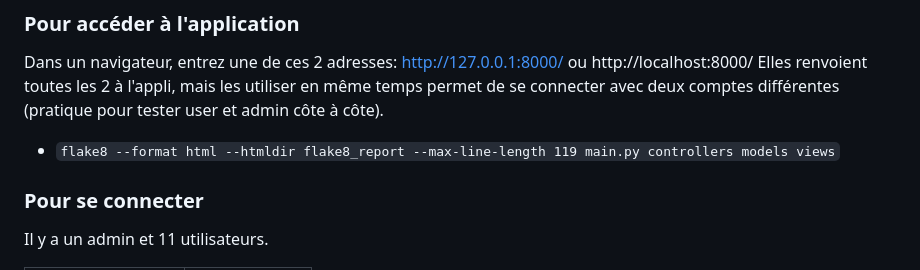
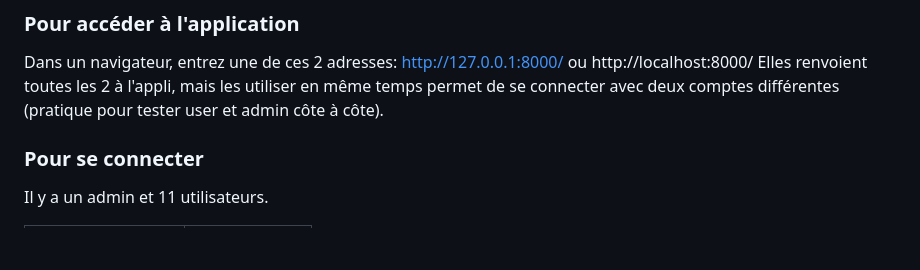
Before and after one commit to munchou/OpenClassrooms-Project-9, a Markdown page: README.md, the part around the change. Drawn GitHub-style; blank space fills up the shorter version.

```diff
--- a/README.md
+++ b/README.md
@@ -30,7 +30,6 @@ Il faut être dans le dossier où se trouve "manage.py" pour y lancer le serveur
 Dans un navigateur, entrez une de ces 2 adresses:
 http://127.0.0.1:8000/ ou http://localhost:8000/
 Elles renvoient toutes les 2 à l'appli, mais les utiliser en même temps permet de se connecter avec deux comptes différentes (pratique pour tester user et admin côte à côte).
-- `flake8 --format html --htmldir flake8_report --max-line-length 119 main.py controllers models views`
 
 ### Pour se connecter
 Il y a un admin et 11 utilisateurs.
```
